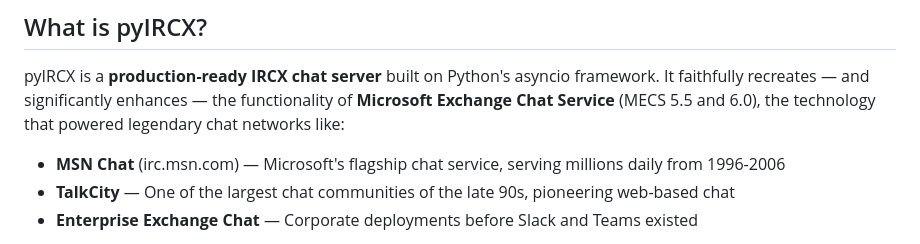
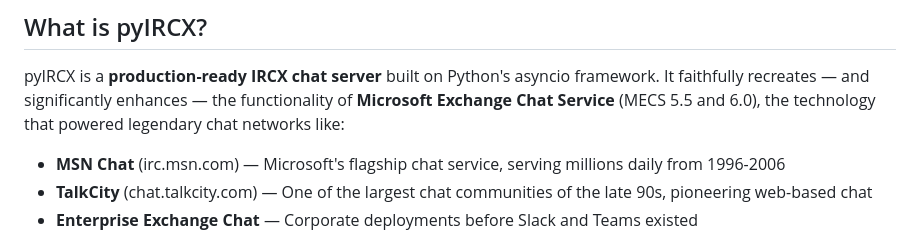
Before and after one commit to AI3I/pyIRCX, a Markdown page: README.md, the part around the change. Rendered like a GitHub page.

```diff
--- a/README.md
+++ b/README.md
@@ -14,7 +14,7 @@
 pyIRCX is a **production-ready IRCX chat server** built on Python's asyncio framework. It faithfully recreates — and significantly enhances — the functionality of **Microsoft Exchange Chat Service** (MECS 5.5 and 6.0), the technology that powered legendary chat networks like:
 
 - **MSN Chat** (irc.msn.com) — Microsoft's flagship chat service, serving millions daily from 1996-2006
-- **TalkCity** — One of the largest chat communities of the late 90s, pioneering web-based chat
+- **TalkCity** (chat.talkcity.com) — One of the largest chat communities of the late 90s, pioneering web-based chat
 - **Enterprise Exchange Chat** — Corporate deployments before Slack and Teams existed
 
 If you remember the days of **Microsoft Comic Chat**, chat rooms with real nickserv-style registration, channel properties, and the unique IRCX extensions — pyIRCX brings all of that back with modern security, scalability, and reliability.
```
